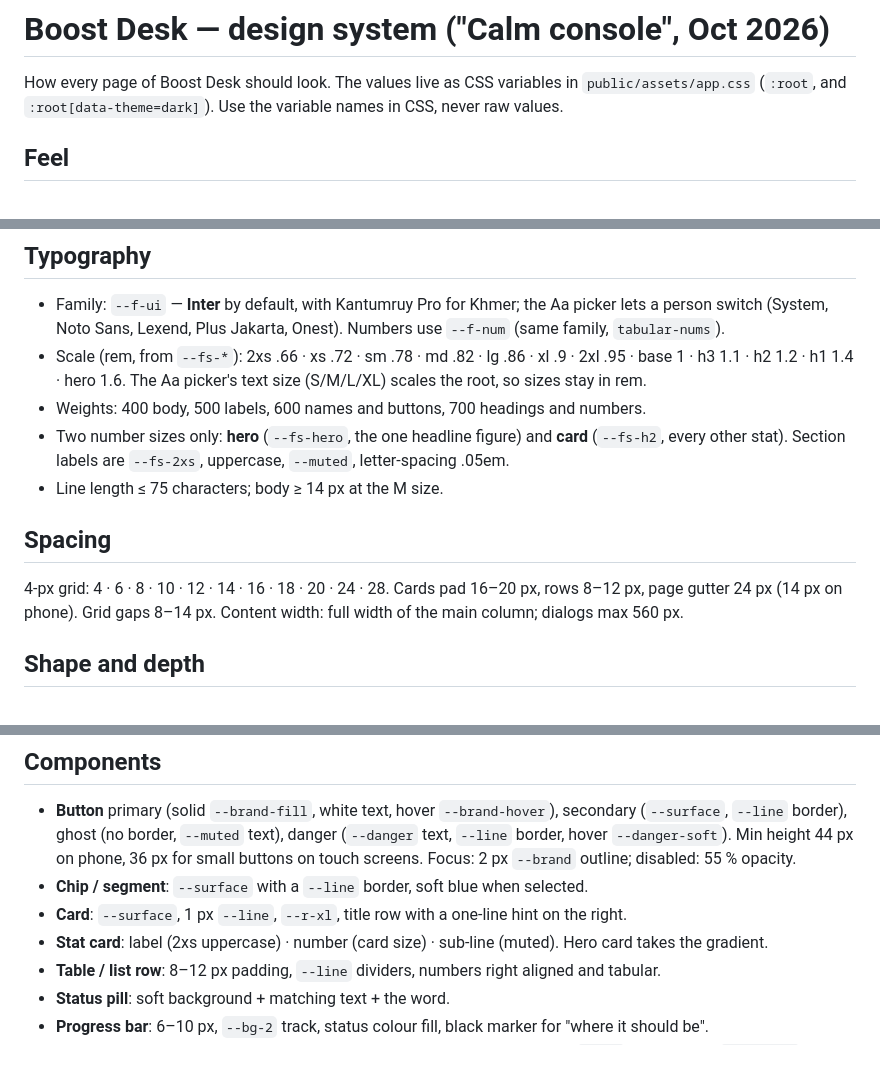
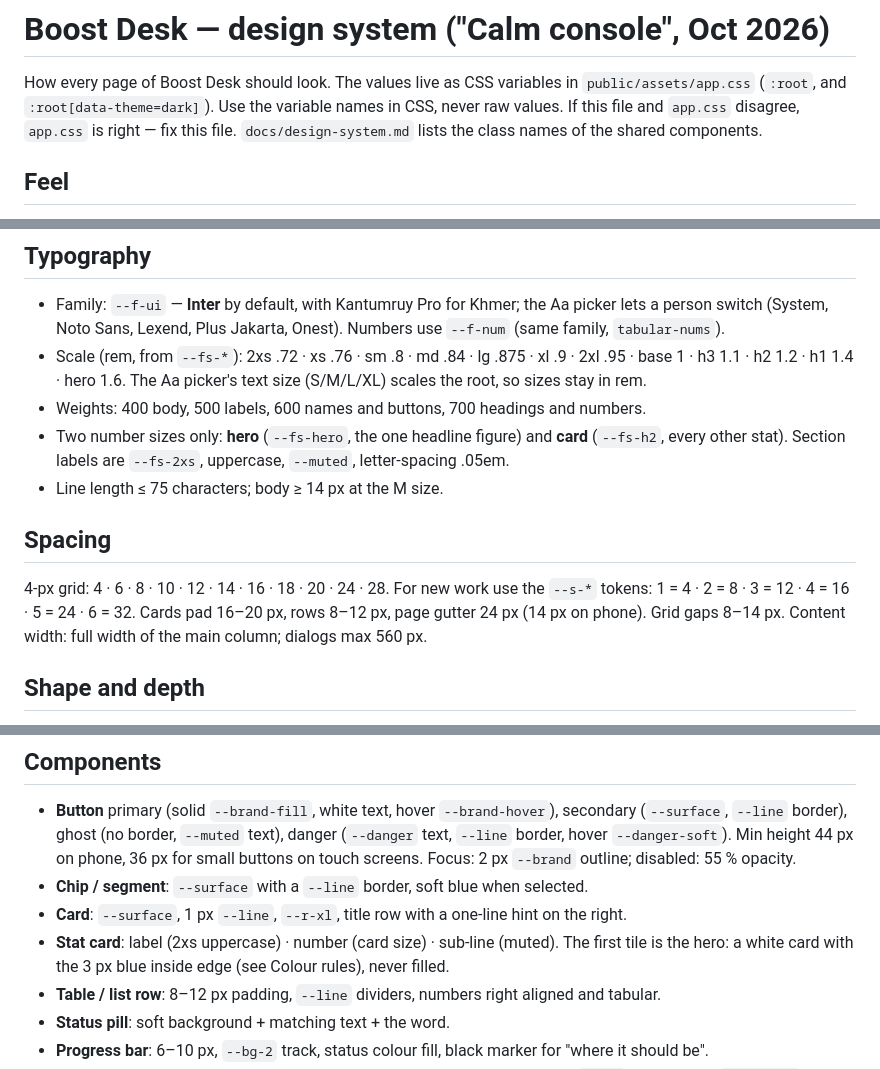
Before and after one commit to voanads/boost-desk, a Markdown page: DESIGN.md, 3 parts joined by grey strips. GitHub-like rendering.

```diff
--- a/DESIGN.md
+++ b/DESIGN.md
@@ -2,7 +2,9 @@
 
 How every page of Boost Desk should look. The values live as CSS variables in
 `public/assets/app.css` (`:root`, and `:root[data-theme=dark]`). Use the
-variable names in CSS, never raw values.
+variable names in CSS, never raw values. If this file and `app.css` disagree,
+`app.css` is right — fix this file. `docs/design-system.md` lists the class
+names of the shared components.
 
 ## Feel
 
@@ -52,7 +54,7 @@ Rules
 - Family: `--f-ui` — **Inter** by default, with Kantumruy Pro for Khmer;
   the Aa picker lets a person switch (System, Noto Sans, Lexend, Plus
   Jakarta, Onest). Numbers use `--f-num` (same family, `tabular-nums`).
-- Scale (rem, from `--fs-*`): 2xs .66 · xs .72 · sm .78 · md .82 · lg .86 ·
+- Scale (rem, from `--fs-*`): 2xs .72 · xs .76 · sm .8 · md .84 · lg .875 ·
   xl .9 · 2xl .95 · base 1 · h3 1.1 · h2 1.2 · h1 1.4 · hero 1.6. The Aa
   picker's text size (S/M/L/XL) scales the root, so sizes stay in rem.
 - Weights: 400 body, 500 labels, 600 names and buttons, 700 headings and
@@ -64,7 +66,8 @@ Rules
 
 ## Spacing
 
-4-px grid: 4 · 6 · 8 · 10 · 12 · 14 · 16 · 18 · 20 · 24 · 28. Cards pad
+4-px grid: 4 · 6 · 8 · 10 · 12 · 14 · 16 · 18 · 20 · 24 · 28. For new work use
+the `--s-*` tokens: 1 = 4 · 2 = 8 · 3 = 12 · 4 = 16 · 5 = 24 · 6 = 32. Cards pad
 16–20 px, rows 8–12 px, page gutter 24 px (14 px on phone). Grid gaps 8–14 px.
 Content width: full width of the main column; dialogs max 560 px.
 
@@ -88,7 +91,8 @@ Radius scale (`--r-*`): xs 4 · sm 6 · md 8 · lg 10 · xl 12 · pill 999.
 - **Card**: `--surface`, 1 px `--line`, `--r-xl`, title row with a one-line
   hint on the right.
 - **Stat card**: label (2xs uppercase) · number (card size) · sub-line
-  (muted). Hero card takes the gradient.
+  (muted). The first tile is the hero: a white card with the 3 px blue
+  inside edge (see Colour rules), never filled.
 - **Table / list row**: 8–12 px padding, `--line` dividers, numbers right
   aligned and tabular.
 - **Status pill**: soft background + matching text + the word.
```
Also changed, not shown: docs/design-system.md (+10 -9 lines).
